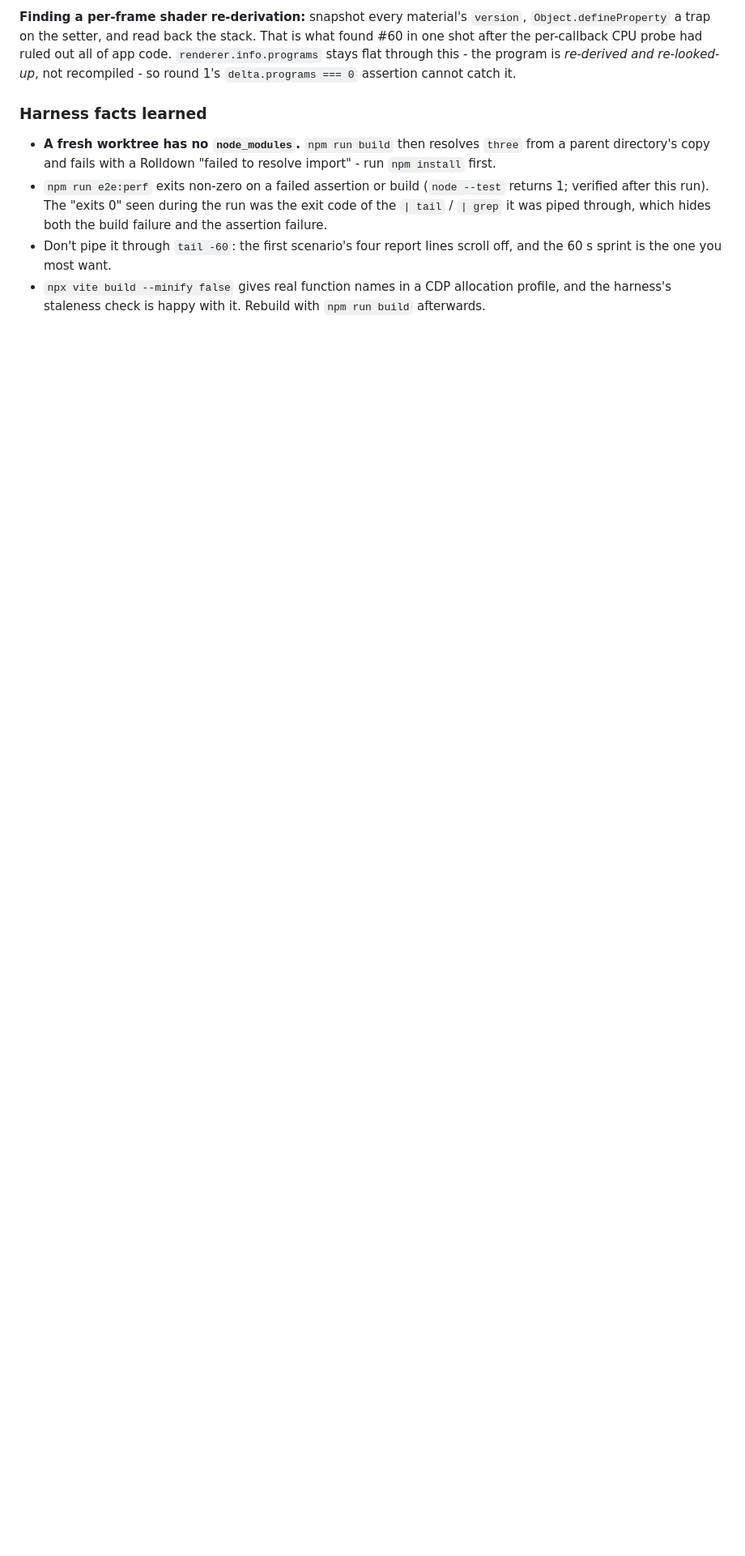
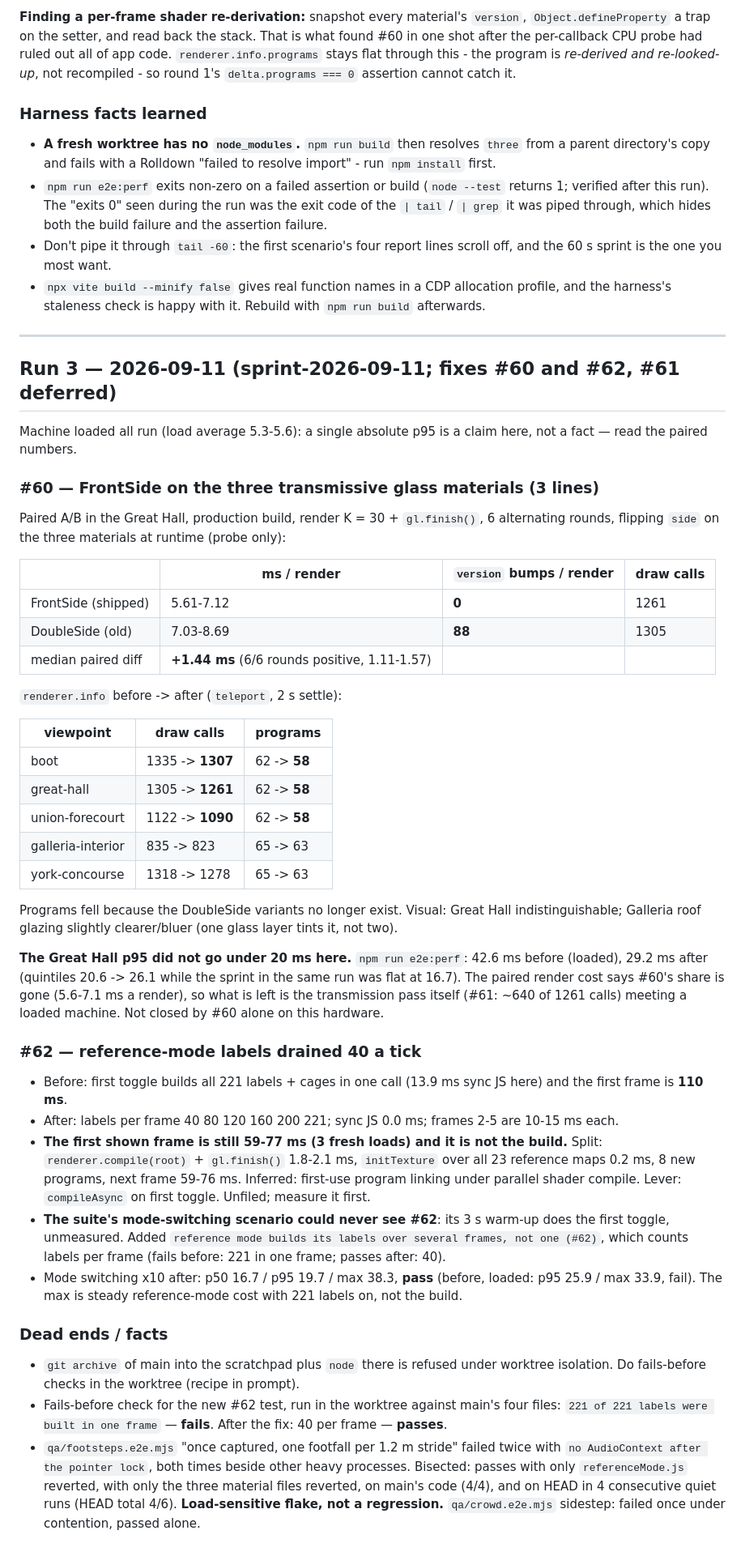
Before and after one commit to YichiZ/toronto-3djs, a Markdown page: .agents/notes/perf-sprint-lag.md, the part around the change. Shown at 81% size. Drawn GitHub-style; blank space fills up the shorter version.

Commit message:
docs: perf run 3 notes and prompt revisions (#60, #62)
Co-Authored-By: Claude Opus 5 <noreply@anthropic.com>

```diff
--- a/.agents/notes/perf-sprint-lag.md
+++ b/.agents/notes/perf-sprint-lag.md
@@ -232,3 +232,77 @@ cannot catch it.
 - `npx vite build --minify false` gives real function names in a CDP allocation
   profile, and the harness's staleness check is happy with it. Rebuild with
   `npm run build` afterwards.
+
+---
+
+## Run 3 — 2026-09-11 (sprint-2026-09-11; fixes #60 and #62, #61 deferred)
+
+Machine loaded all run (load average 5.3-5.6): a single absolute p95 is a claim
+here, not a fact — read the paired numbers.
+
+### #60 — FrontSide on the three transmissive glass materials (3 lines)
+
+Paired A/B in the Great Hall, production build, render K = 30 + `gl.finish()`,
+6 alternating rounds, flipping `side` on the three materials at runtime (probe
+only):
+
+| | ms / render | `version` bumps / render | draw calls |
+|---|---|---|---|
+| FrontSide (shipped) | 5.61-7.12 | **0** | 1261 |
+| DoubleSide (old) | 7.03-8.69 | **88** | 1305 |
+| median paired diff | **+1.44 ms** (6/6 rounds positive, 1.11-1.57) | | |
+
+`renderer.info` before -> after (`teleport`, 2 s settle):
+
+| viewpoint | draw calls | programs |
+|---|---|---|
+| boot | 1335 -> **1307** | 62 -> **58** |
+| great-hall | 1305 -> **1261** | 62 -> **58** |
+| union-forecourt | 1122 -> **1090** | 62 -> **58** |
+| galleria-interior | 835 -> 823 | 65 -> 63 |
+| york-concourse | 1318 -> 1278 | 65 -> 63 |
+
+Programs fell because the DoubleSide variants no longer exist. Visual: Great Hall
+indistinguishable; Galleria roof glazing slightly clearer/bluer (one glass layer
+tints it, not two).
+
+**The Great Hall p95 did not go under 20 ms here.** `npm run e2e:perf`: 42.6 ms
+before (loaded), 29.2 ms after (quintiles 20.6 -> 26.1 while the sprint in the
+same run was flat at 16.7). The paired render cost says #60's share is gone
+(5.6-7.1 ms a render), so what is left is the transmission pass itself (#61:
+~640 of 1261 calls) meeting a loaded machine. Not closed by #60 alone on this
+hardware.
+
+### #62 — reference-mode labels drained 40 a tick
+
+- Before: first toggle builds all 221 labels + cages in one call (13.9 ms sync
+  JS here) and the first frame is **110 ms**.
+- After: labels per frame 40 80 120 160 200 221; sync JS 0.0 ms; frames 2-5 are
+  10-15 ms each.
+- **The first shown frame is still 59-77 ms (3 fresh loads) and it is not the
+  build.** Split: `renderer.compile(root)` + `gl.finish()` 1.8-2.1 ms,
+  `initTexture` over all 23 reference maps 0.2 ms, 8 new programs, next frame
+  59-76 ms. Inferred: first-use program linking under parallel shader compile.
+  Lever: `compileAsync` on first toggle. Unfiled; measure it first.
+- **The suite's mode-switching scenario could never see #62**: its 3 s warm-up
+  does the first toggle, unmeasured. Added `reference mode builds its labels
+  over several frames, not one (#62)`, which counts labels per frame (fails
+  before: 221 in one frame; passes after: 40).
+- Mode switching x10 after: p50 16.7 / p95 19.7 / max 38.3, **pass** (before,
+  loaded: p95 25.9 / max 33.9, fail). The max is steady reference-mode cost
+  with 221 labels on, not the build.
+
+### Dead ends / facts
+
+- `git archive` of main into the scratchpad plus `node` there is refused under
+  worktree isolation. Do fails-before checks in the worktree (recipe in prompt).
+- Fails-before check for the new #62 test, run in the worktree against main's
+  four files: `221 of 221 labels were built in one frame` — **fails**. After the
+  fix: 40 per frame — **passes**.
+- `qa/footsteps.e2e.mjs` "once captured, one footfall per 1.2 m stride" failed
+  twice with `no AudioContext after the pointer lock`, both times beside other
+  heavy processes. Bisected: passes with only `referenceMode.js` reverted, with
+  only the three material files reverted, on main's code (4/4), and on HEAD in
+  4 consecutive quiet runs (HEAD total 4/6). **Load-sensitive flake, not a
+  regression.** `qa/crowd.e2e.mjs` sidestep: failed once under contention,
+  passed alone.
```
Also changed, not shown: .agents/prompts/perf-sprint-lag.md (+41 -12 lines).
